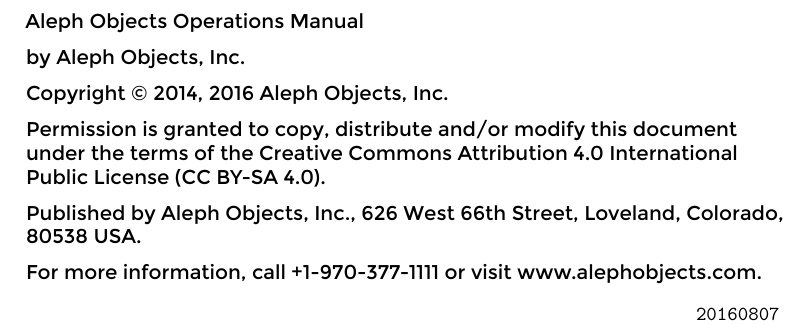
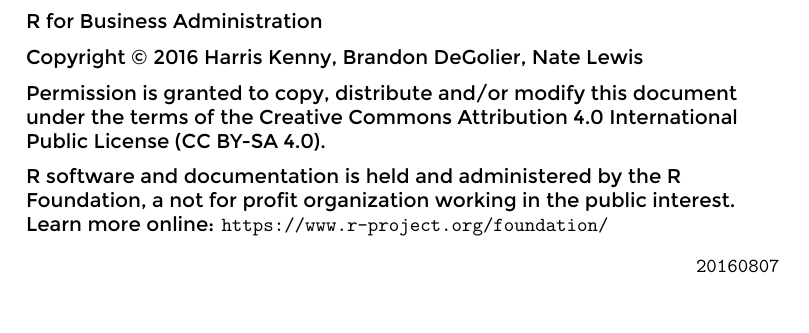
Before and after one commit to kenhara/r-for-business-administration, a LaTeX book (source/AOOM.tex, which reads source/Copyright.tex): part of page 2 of 134, cut at the place of the change. Compiled offline with XeLaTeX.

Commit message:
Established proper copyright

```diff
--- a/source/Copyright.tex
+++ b/source/Copyright.tex
@@ -17,19 +17,17 @@
 \footnotesize\raggedright
 \setlength{\parskip}{0.5\baselineskip}
 
-\textbf{Aleph Objects Operations Manual}
+\textbf{R for Business Administration}
 
-by Aleph Objects, Inc.
-
-Copyright \copyright\ 2014, \the\year\ Aleph Objects, Inc.\par
+Copyright \copyright\ \the\year\ Harris Kenny, Brandon DeGolier, Nate Lewis\par
 Permission is granted to copy, distribute and\slash or modify
 this document under the terms of the
 Creative Commons Attribution 4.0 International Public License
 (CC BY-SA 4.0).
 
-Published by Aleph Objects, Inc., 626 West 66th Street, Loveland, Colorado, 80538 USA.
-
-For more information, call +1-970-377-1111 or visit www.alephobjects.com.
+R software and documentation is held and administered by the R
+Foundation, a not for profit organization working in the public interest.
+Learn more online: \texttt{https://www.r-project.org/foundation/}
 
 % ISBN: NNN-N-NNN-NNNNN-N
 \renewcommand{\dateseparator}{}
```
Also changed, not shown: source/Copyright.tex (6 more changed lines).
